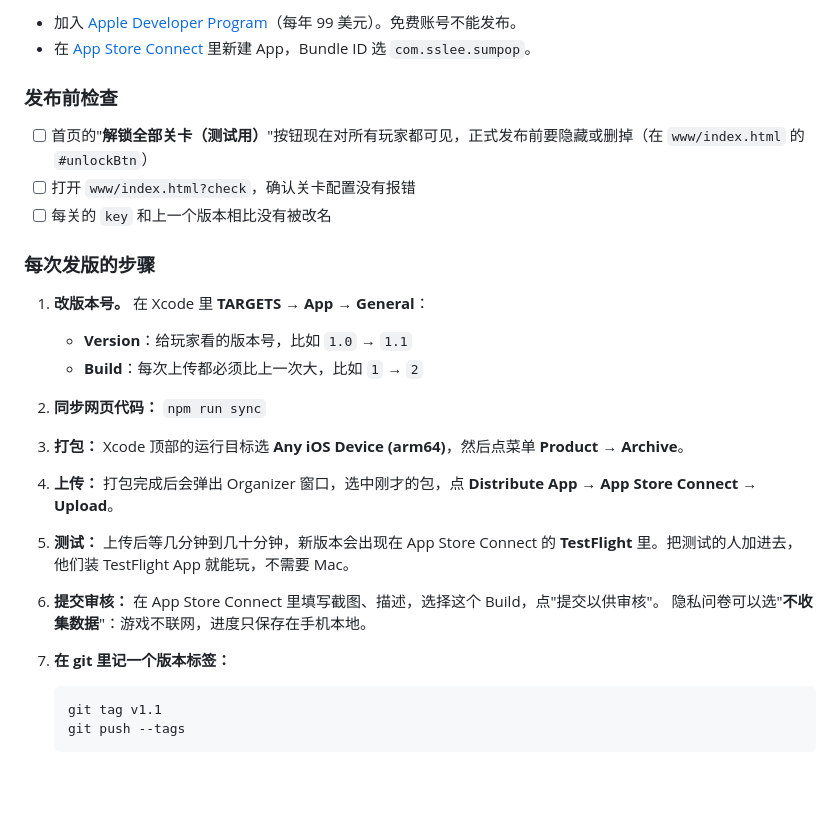
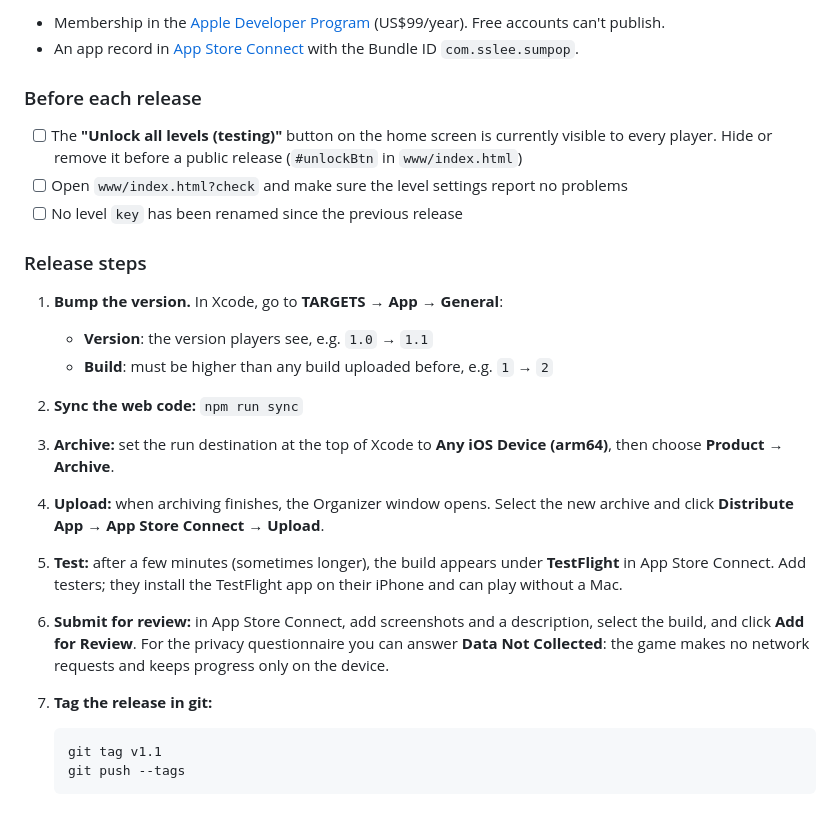
Before and after one commit to good-nife/sum-pop, a Markdown page: README.md, the part around one of its changes. GitHub-like rendering; blank space fills up the shorter version.

````diff
--- a/README.md
+++ b/README.md
@@ -136,25 +136,25 @@ npm run sync
 
-- 加入 [Apple Developer Program](https://developer.apple.com/programs/)（每年 99 美元）。免费账号不能发布。
-- 在 [App Store Connect](https://appstoreconnect.apple.com/) 里新建 App，Bundle ID 选 `com.sslee.sumpop`。
+- Membership in the [Apple Developer Program](https://developer.apple.com/programs/) (US$99/year). Free accounts can't publish.
+- An app record in [App Store Connect](https://appstoreconnect.apple.com/) with the Bundle ID `com.sslee.sumpop`.
 
-### 发布前检查
+### Before each release
 
-- [ ] 首页的"**解锁全部关卡（测试用）**"按钮现在对所有玩家都可见，正式发布前要隐藏或删掉（在 `www/index.html` 的 `#unlockBtn`）
-- [ ] 打开 `www/index.html?check`，确认关卡配置没有报错
-- [ ] 每关的 `key` 和上一个版本相比没有被改名
+- [ ] The **"Unlock all levels (testing)"** button on the home screen is currently visible to every player. Hide or remove it before a public release (`#unlockBtn` in `www/index.html`)
+- [ ] Open `www/index.html?check` and make sure the level settings report no problems
+- [ ] No level `key` has been renamed since the previous release
 
-### 每次发版的步骤
+### Release steps
 
-1. **改版本号。** 在 Xcode 里 **TARGETS → App → General**：
-   - **Version**：给玩家看的版本号，比如 `1.0` → `1.1`
-   - **Build**：每次上传都必须比上一次大，比如 `1` → `2`
-2. **同步网页代码：** `npm run sync`
-3. **打包：** Xcode 顶部的运行目标选 **Any iOS Device (arm64)**，然后点菜单 **Product → Archive**。
-4. **上传：** 打包完成后会弹出 Organizer 窗口，选中刚才的包，点 **Distribute App → App Store Connect → Upload**。
-5. **测试：** 上传后等几分钟到几十分钟，新版本会出现在 App Store Connect 的 **TestFlight** 里。把测试的人加进去，他们装 TestFlight App 就能玩，不需要 Mac。
-6. **提交审核：** 在 App Store Connect 里填写截图、描述，选择这个 Build，点"提交以供审核"。
-   隐私问卷可以选"**不收集数据**"：游戏不联网，进度只保存在手机本地。
-7. **在 git 里记一个版本标签：**
+1. **Bump the version.** In Xcode, go to **TARGETS → App → General**:
+   - **Version**: the version players see, e.g. `1.0` → `1.1`
+   - **Build**: must be higher than any build uploaded before, e.g. `1` → `2`
+2. **Sync the web code:** `npm run sync`
+3. **Archive:** set the run destination at the top of Xcode to **Any iOS Device (arm64)**, then choose **Product → Archive**.
+4. **Upload:** when archiving finishes, the Organizer window opens. Select the new archive and click **Distribute App → App Store Connect → Upload**.
+5. **Test:** after a few minutes (sometimes longer), the build appears under **TestFlight** in App Store Connect. Add testers; they install the TestFlight app on their iPhone and can play without a Mac.
+6. **Submit for review:** in App Store Connect, add screenshots and a description, select the build, and click **Add for Review**.
+   For the privacy questionnaire you can answer **Data Not Collected**: the game makes no network requests and keeps progress only on the device.
+7. **Tag the release in git:**
 
    ```sh
    git tag v1.1
````
Also changed, not shown: other parts of README.md (+64 -64 lines), docs/game.png, docs/home.png.
